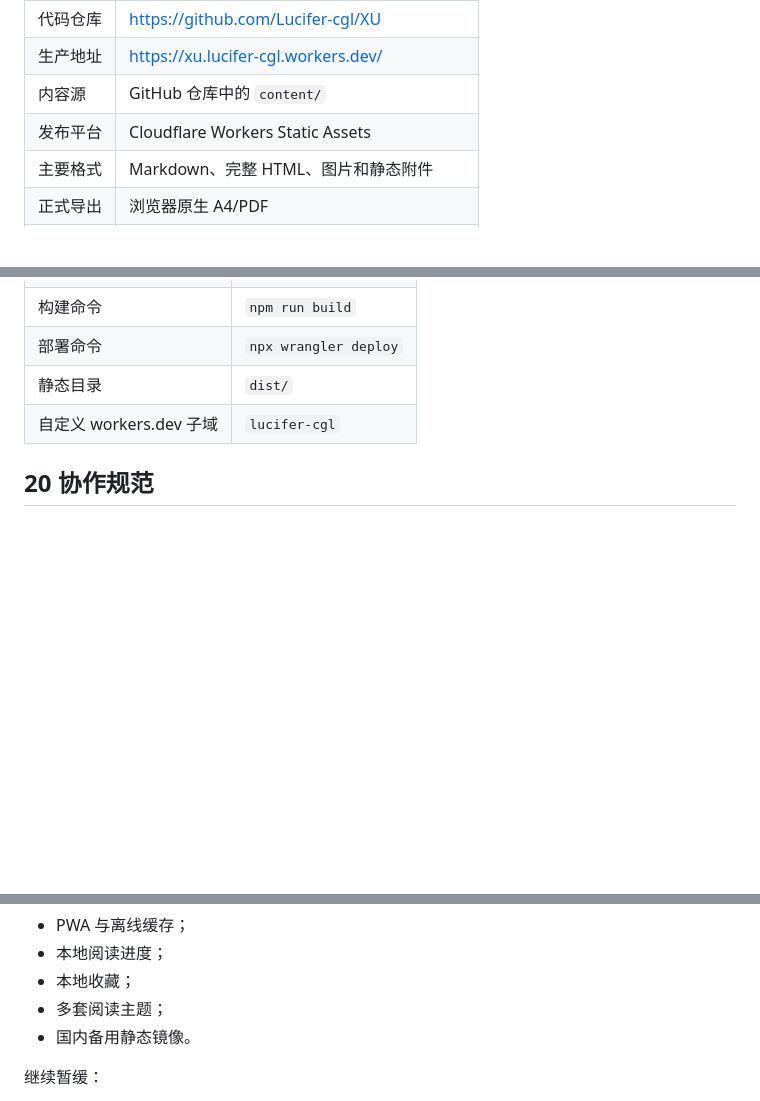
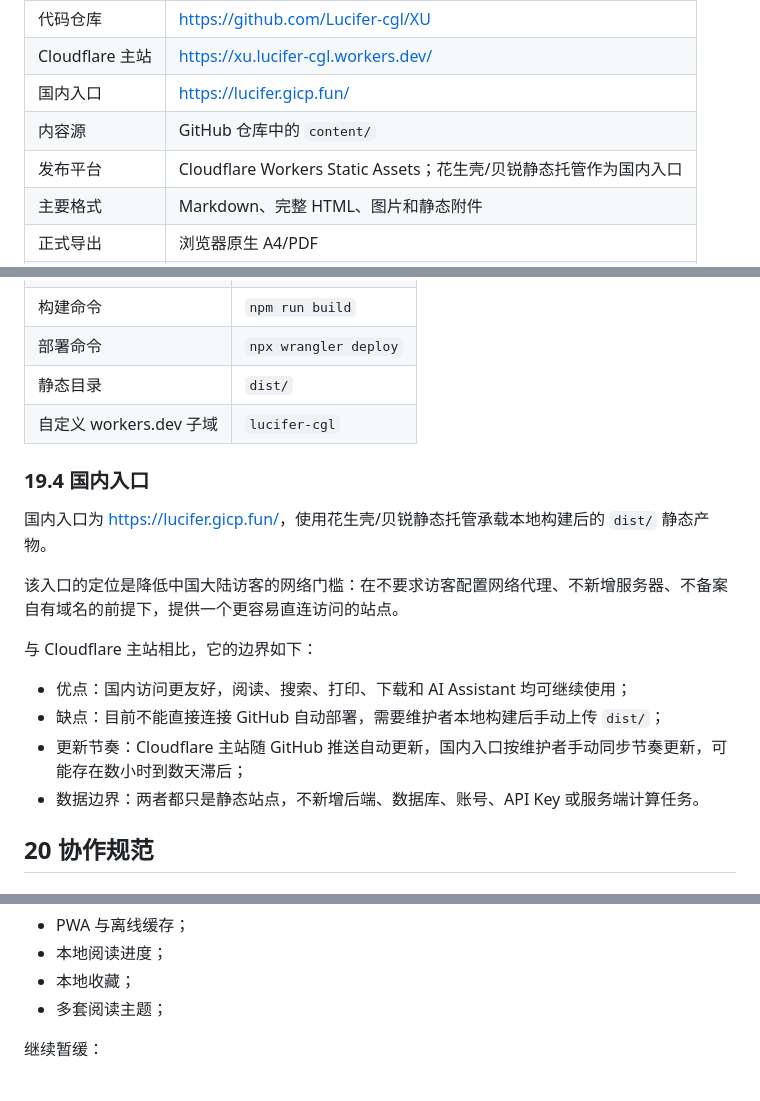
Before and after one commit to Lucifer-cgl/XU, a Markdown page: content/产品理念和开发介绍/知识库平台_PRD.md, 3 parts joined by grey strips. GitHub-like rendering; blank space fills up the shorter version.

```diff
--- a/content/产品理念和开发介绍/知识库平台_PRD.md
+++ b/content/产品理念和开发介绍/知识库平台_PRD.md
@@ -11,7 +11,8 @@
 | 代码仓库 | https://github.com/Lucifer-cgl/XU |
-| 生产地址 | https://xu.lucifer-cgl.workers.dev/ |
+| Cloudflare 主站 | https://xu.lucifer-cgl.workers.dev/ |
+| 国内入口 | https://lucifer.gicp.fun/ |
 | 内容源 | GitHub 仓库中的 `content/` |
-| 发布平台 | Cloudflare Workers Static Assets |
+| 发布平台 | Cloudflare Workers Static Assets；花生壳/贝锐静态托管作为国内入口 |
 | 主要格式 | Markdown、完整 HTML、图片和静态附件 |
 | 正式导出 | 浏览器原生 A4/PDF |
 | 系统边界 | 无后端、无数据库、无账号、无服务端 ZIP/PDF |
@@ -497,6 +498,19 @@ GitHub Actions 在以下事件运行：
 | 静态目录 | `dist/` |
 | 自定义 workers.dev 子域 | `lucifer-cgl` |
 
+### 19.4 国内入口
+
+国内入口为 <https://lucifer.gicp.fun/>，使用花生壳/贝锐静态托管承载本地构建后的 `dist/` 静态产物。
+
+该入口的定位是降低中国大陆访客的网络门槛：在不要求访客配置网络代理、不新增服务器、不备案自有域名的前提下，提供一个更容易直连访问的站点。
+
+与 Cloudflare 主站相比，它的边界如下：
+
+- 优点：国内访问更友好，阅读、搜索、打印、下载和 AI Assistant 均可继续使用；
+- 缺点：目前不能直接连接 GitHub 自动部署，需要维护者本地构建后手动上传 `dist/`；
+- 更新节奏：Cloudflare 主站随 GitHub 推送自动更新，国内入口按维护者手动同步节奏更新，可能存在数小时到数天滞后；
+- 数据边界：两者都只是静态站点，不新增后端、数据库、账号、API Key 或服务端计算任务。
+
 ## 20 协作规范
 
 ### 20.1 内容贡献
@@ -645,7 +659,6 @@ AI 整理课程内容时仍需人工核对：
 - 本地阅读进度；
 - 本地收藏；
 - 多套阅读主题；
-- 国内备用静态镜像。
 
 继续暂缓：
 
```
Also changed, not shown: other parts of content/产品理念和开发介绍/知识库平台_PRD.md (+2 -2 lines), content/自我介绍/墟-AI Assistant：安装与使用.md (+2 -2 lines).
